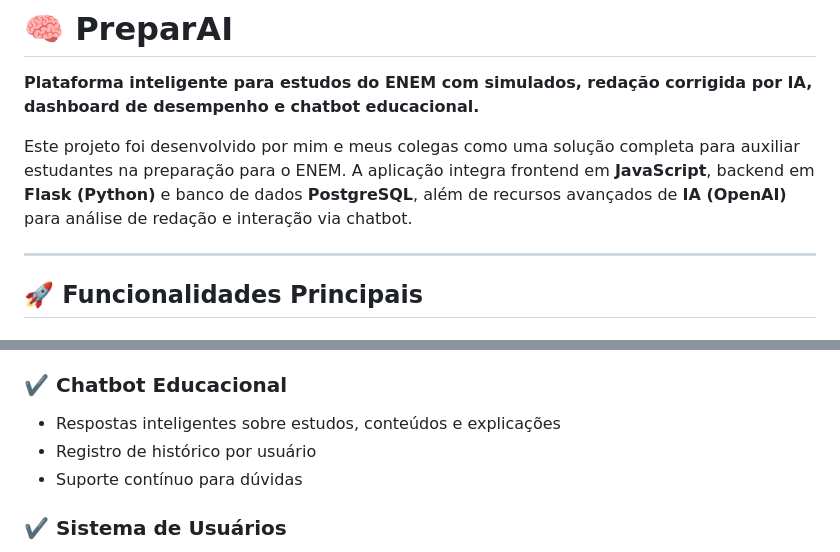
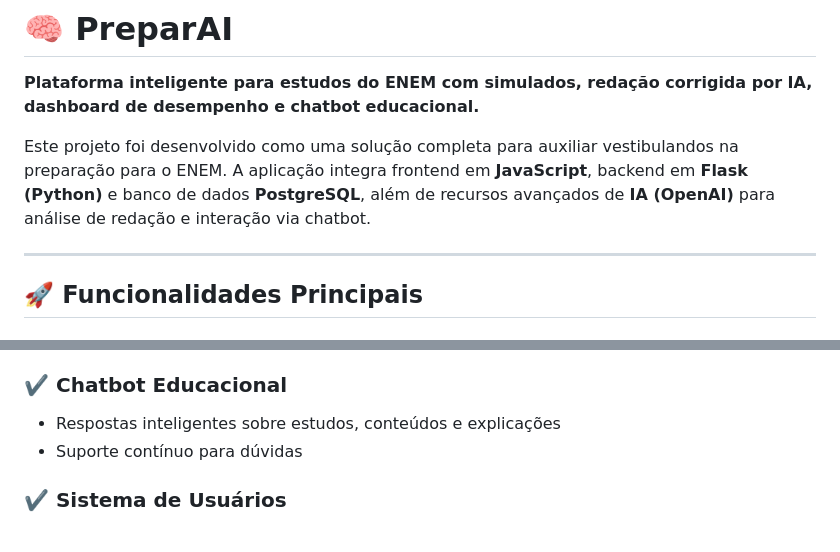
Before and after one commit to Mariacpdb/PreparAi, a Markdown page: README.md, 2 parts joined by grey strips. Rendered like a GitHub page.

Commit message:
Revise project description for clarity
Removed personal reference from project description.

```diff
--- a/README.md
+++ b/README.md
@@ -1,7 +1,7 @@
 # 🧠 PreparAI
 **Plataforma inteligente para estudos do ENEM com simulados, redação corrigida por IA, dashboard de desempenho e chatbot educacional.**
 
-Este projeto foi desenvolvido por mim e meus colegas como uma solução completa para auxiliar estudantes na preparação para o ENEM. A aplicação integra frontend em **JavaScript**, backend em **Flask (Python)** e banco de dados **PostgreSQL**, além de recursos avançados de **IA (OpenAI)** para análise de redação e interação via chatbot.
+Este projeto foi desenvolvido como uma solução completa para auxiliar vestibulandos na preparação para o ENEM. A aplicação integra frontend em **JavaScript**, backend em **Flask (Python)** e banco de dados **PostgreSQL**, além de recursos avançados de **IA (OpenAI)** para análise de redação e interação via chatbot.
 
 ---
 
@@ -28,7 +28,6 @@ Este projeto foi desenvolvido por mim e meus colegas como uma solução completa
 
 ### ✔️ Chatbot Educacional
 - Respostas inteligentes sobre estudos, conteúdos e explicações
-- Registro de histórico por usuário
 - Suporte contínuo para dúvidas
 
 ### ✔️ Sistema de Usuários
```
